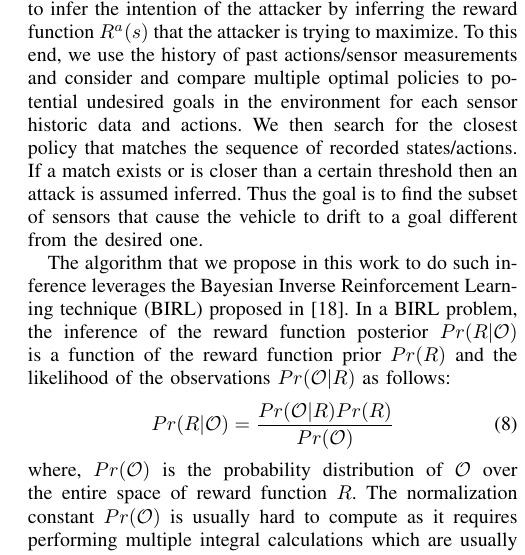
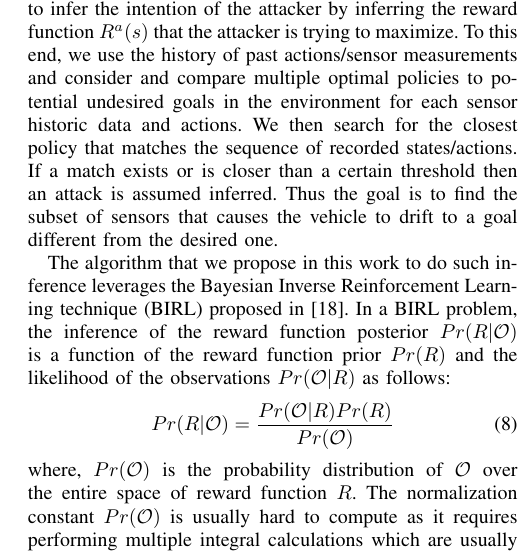
Before and after one commit to jiankangren/ICCPS-2018, a LaTeX paper (main.tex): part of one column of page 4 of 8, cut so that both start at the same text. Compiled offline with pdfLaTeX.

Commit message:
Updates from ShareLaTeX

```diff
--- a/main.tex
+++ b/main.tex
@@ -370,7 +370,7 @@ We propose to cast Problem \ref{prob:p1} as a Bayesian Inverse Reinforcement Lea
 %Where $C$ and $\epsilon$ are positive constants, the value of $C$ is much larger than the value of $\epsilon$. This reward function gives a small negative penalty for each action the vehicle takes (which can model the vehicle battery charge loss for example) and it gives a very high reward if the vehicle reaches the goal.
 %\subsection{Bayesian Inference Reinforcement Learning}
 
-Given the super set of observations $\mathcal{\mathcal{O}}_{1:N,\Delta t}$, the goal is to infer the intention of the attacker by inferring the reward function $R^a (s)$ that the attacker is trying to maximize. To this end, we use the history of past actions/sensor measurements and consider and compare multiple optimal policies to potential undesired goals in the environment for each sensor historic data and actions. We then search for the closest policy that matches the sequence of recorded states/actions. If a match exists or is closer than a certain threshold then an attack is assumed inferred. Thus the goal is to find the subset of sensors that cause the vehicle to drift to a goal different from the desired one.
+Given the super set of observations $\mathcal{\mathcal{O}}_{1:N,\Delta t}$, the goal is to infer the intention of the attacker by inferring the reward function $R^a (s)$ that the attacker is trying to maximize. To this end, we use the history of past actions/sensor measurements and consider and compare multiple optimal policies to potential undesired goals in the environment for each sensor historic data and actions. We then search for the closest policy that matches the sequence of recorded states/actions. If a match exists or is closer than a certain threshold then an attack is assumed inferred. Thus the goal is to find the subset of sensors that causes the vehicle to drift to a goal different from the desired one.
 
 
 
```
